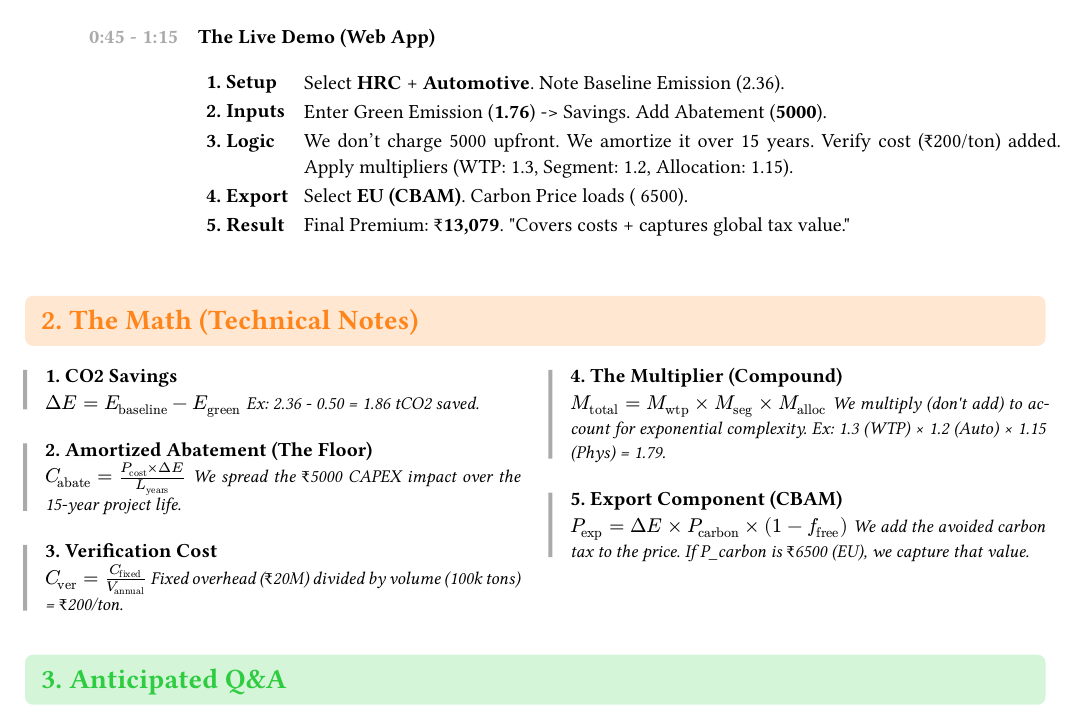
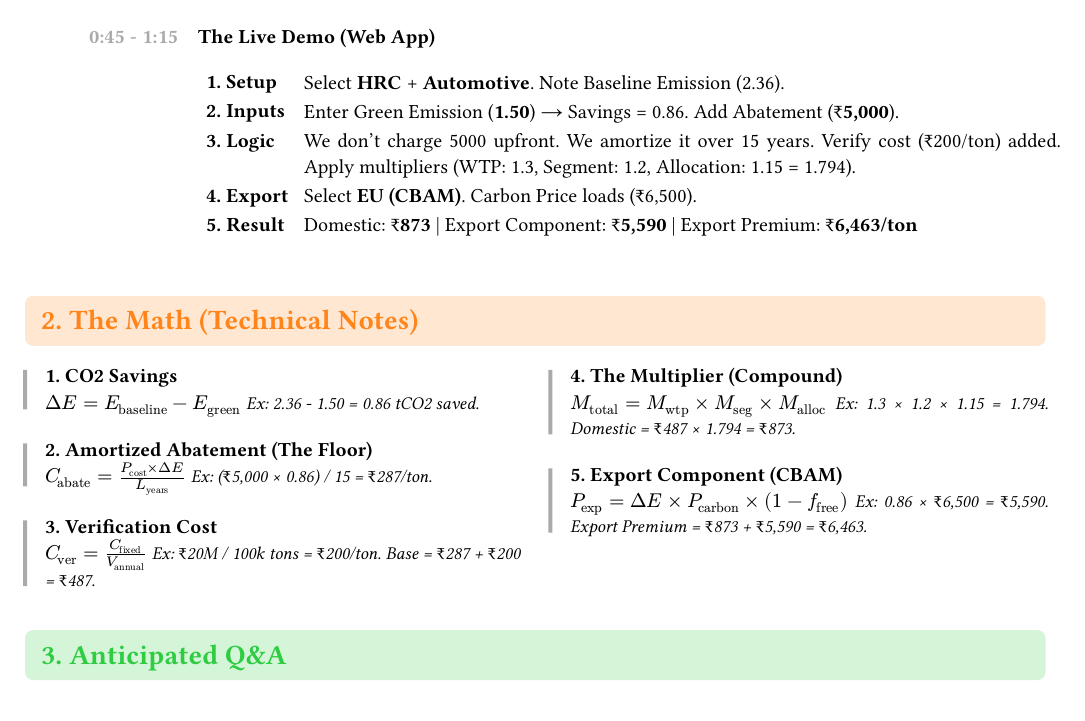
Before and after one commit to junejakushal/bas-model, a Typst document (presentation.typ): part of page 1 of 2, cut so that both start at the same text. The pictures show the PDF file presentation.pdf that the author committed with the source.

Commit message:
2nd pass

```diff
--- a/presentation.typ
+++ b/presentation.typ
@@ -75,10 +75,10 @@
     stroke: none,
     inset: 4pt,
     [*1. Setup*], [Select *HRC* + *Automotive*. Note Baseline Emission (2.36).],
-    [*2. Inputs*], [Enter Green Emission (*1.76*) -> Savings. Add Abatement (*5000*).],
-    [*3. Logic*], [We don't charge 5000 upfront. We amortize it over 15 years. Verify cost (₹200/ton) added. Apply multipliers (WTP: 1.3, Segment: 1.2, Allocation: 1.15).],
-    [*4. Export*], [Select *EU (CBAM)*. Carbon Price loads (~6500).],
-    [*5. Result*], [Final Premium: *₹13,079*. \"Covers costs + captures global tax value.\"]
+    [*2. Inputs*], [Enter Green Emission (*1.50*) → Savings = 0.86. Add Abatement (*₹5,000*).],
+    [*3. Logic*], [We don't charge 5000 upfront. We amortize it over 15 years. Verify cost (₹200/ton) added. Apply multipliers (WTP: 1.3, Segment: 1.2, Allocation: 1.15 = 1.794).],
+    [*4. Export*], [Select *EU (CBAM)*. Carbon Price loads (₹6,500).],
+    [*5. Result*], [Domestic: *₹873* | Export Component: *₹5,590* | Export Premium: *₹6,463/ton*]
   )
 ])
 
@@ -95,34 +95,34 @@
   [
     #math-note("1. CO2 Savings",
       $Delta E = E_("baseline") - E_("green")$,
-      "Ex: 2.36 - 0.50 = 1.86 tCO2 saved."
+      "Ex: 2.36 - 1.50 = 0.86 tCO2 saved."
     )
 
     #v(5pt)
 
     #math-note("2. Amortized Abatement (The Floor)",
       $C_("abate") = (P_("cost") times Delta E) / L_("years")$,
-      "We spread the ₹5000 CAPEX impact over the 15-year project life."
+      "Ex: (₹5,000 × 0.86) / 15 = ₹287/ton."
     )
 
     #v(5pt)
 
     #math-note("3. Verification Cost",
       $C_("ver") = C_("fixed") / V_("annual")$,
-      "Fixed overhead (₹20M) divided by volume (100k tons) = ₹200/ton."
+      "Ex: ₹20M / 100k tons = ₹200/ton. Base = ₹287 + ₹200 = ₹487."
     )
   ],
   [
     #math-note("4. The Multiplier (Compound)",
       $M_("total") = M_("wtp") times M_("seg") times M_("alloc")$,
-      "We multiply (don't add) to account for exponential complexity. Ex: 1.3 (WTP) × 1.2 (Auto) × 1.15 (Phys) = 1.79."
+      "Ex: 1.3 × 1.2 × 1.15 = 1.794. Domestic = ₹487 × 1.794 = ₹873."
     )
 
     #v(5pt)
 
     #math-note("5. Export Component (CBAM)",
       $P_("exp") = Delta E times P_("carbon") times (1 - f_("free"))$,
-      "We add the avoided carbon tax to the price. If P_carbon is ₹6500 (EU), we capture that value."
+      "Ex: 0.86 × ₹6,500 = ₹5,590. Export Premium = ₹873 + ₹5,590 = ₹6,463."
     )
   ]
 )
```
Also changed, not shown: presentation.pdf.
